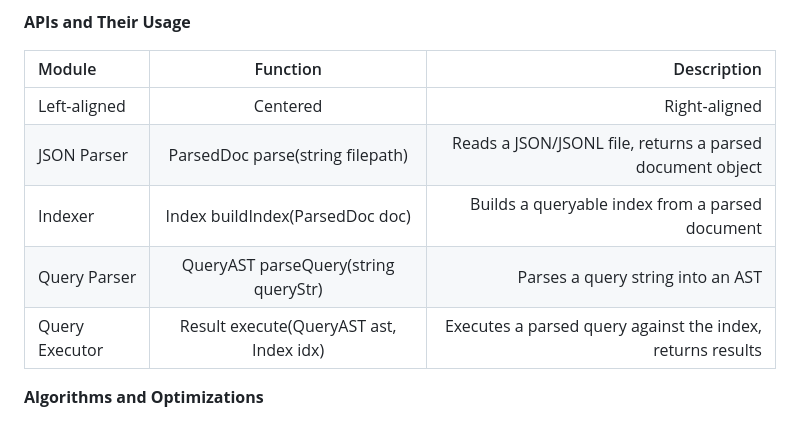
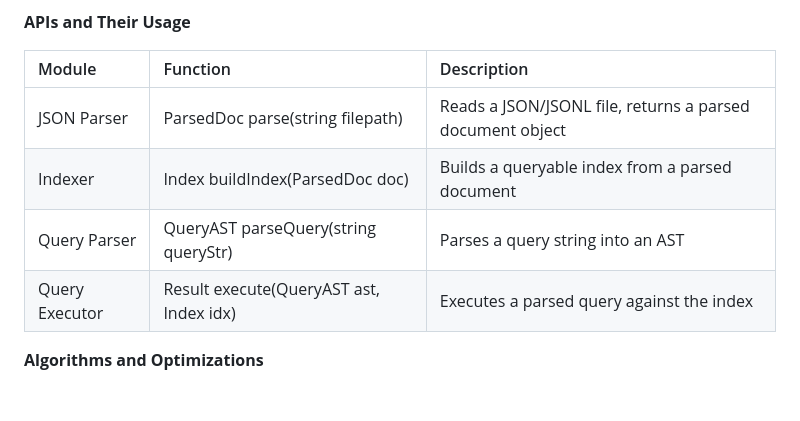
Before and after one commit to UCR-CS-179K-Summer-2026/project2, a Markdown page: README.md, the part around the change. GitHub-like rendering; blank space fills up the shorter version.

Commit message:
Fix table formatting in README.md
Updated table formatting for better alignment and clarity.

```diff
--- a/README.md
+++ b/README.md
@@ -51,13 +51,13 @@ Sprint 4: Add a user interface (if applicable), thoroughly test the final packag
 **APIs and Their Usage**
 
 
-| Module| Function| Description|
-| :--- | :---: | ---: |
-| Left-aligned | Centered | Right-aligned |
-| JSON Parser| ParsedDoc parse(string filepath) |Reads a JSON/JSONL file, returns a parsed document object |
-| Indexer | Index buildIndex(ParsedDoc doc)| Builds a queryable index from a parsed document |
+
+| Module | Function | Description |
+| :--- | :--- | :--- |
+| JSON Parser | ParsedDoc parse(string filepath) | Reads a JSON/JSONL file, returns a parsed document object |
+| Indexer | Index buildIndex(ParsedDoc doc) | Builds a queryable index from a parsed document |
 | Query Parser | QueryAST parseQuery(string queryStr) | Parses a query string into an AST |
-| Query Executor | Result execute(QueryAST ast, Index idx) | Executes a parsed query against the index, returns results |
+| Query Executor | Result execute(QueryAST ast, Index idx) | Executes a parsed query against the index |
 
 **Algorithms and Optimizations**
 
```
